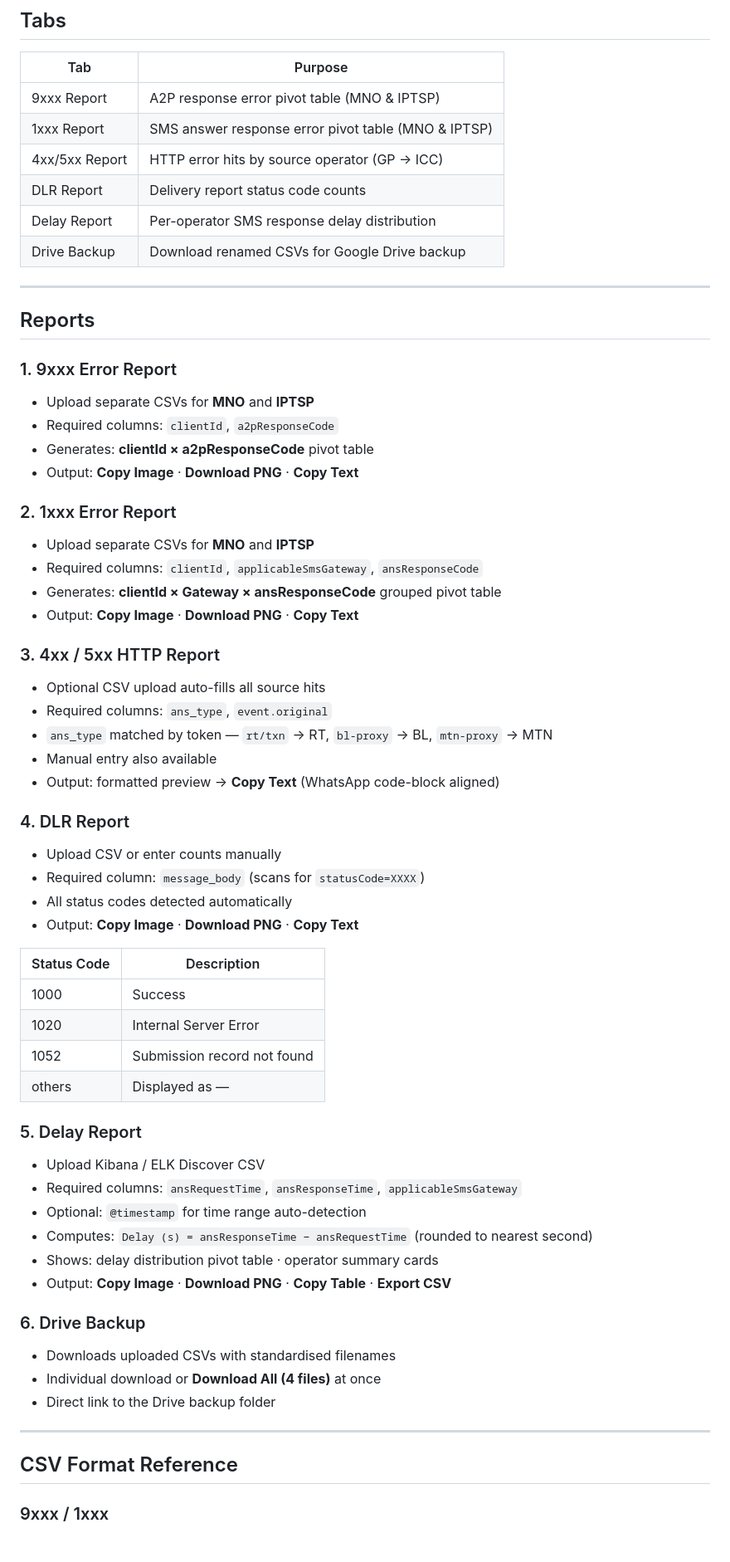
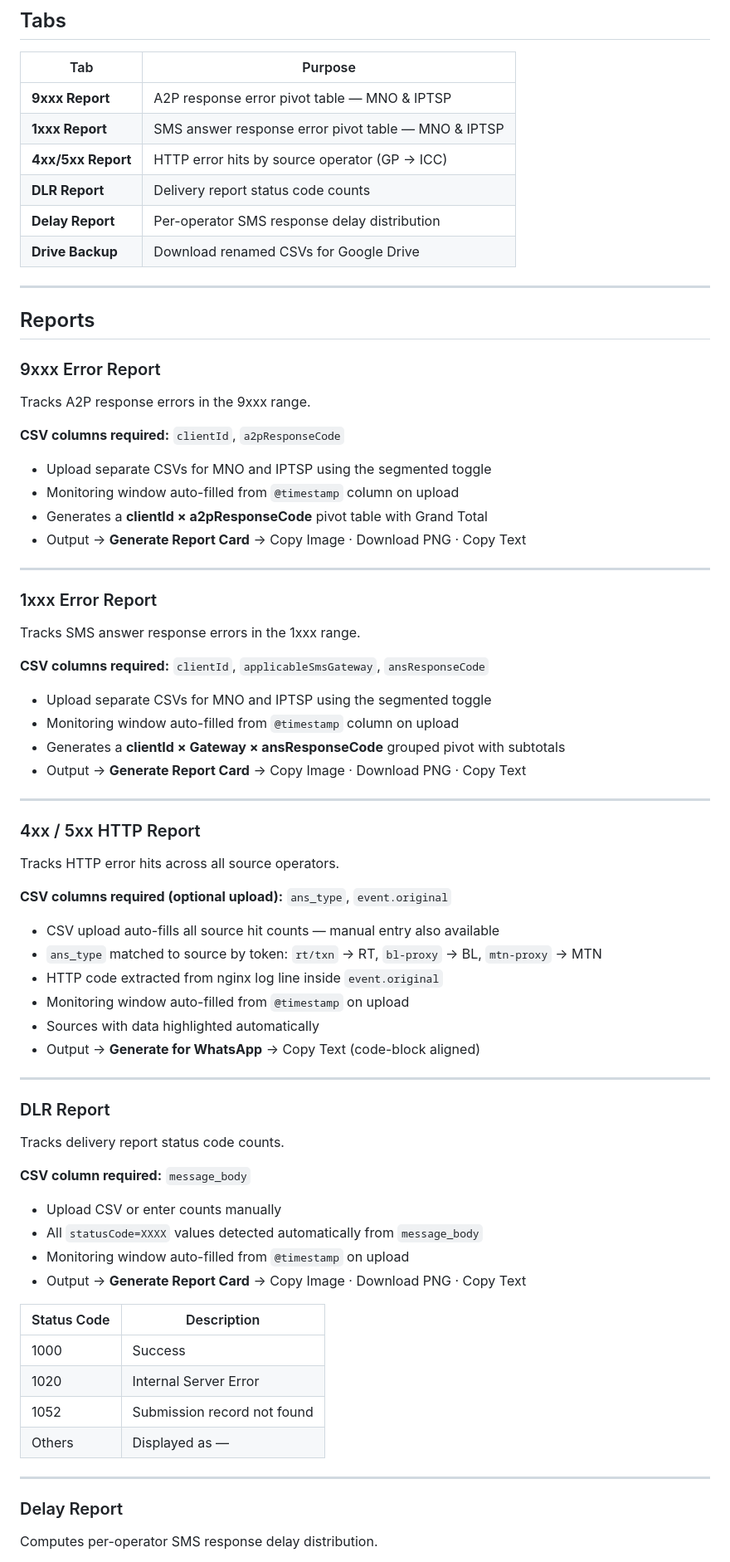
Before and after one commit to sakib-opsgrid/daily_report, a Markdown page: README.md, the part around one of its changes. Shown at 83% size. Rendered like a GitHub page.

```diff
--- a/README.md
+++ b/README.md
@@ -24,65 +27,79 @@ All four files must be in the **same folder**. Open `index.html` in any modern b
 
 | Tab | Purpose |
 |---|---|
-| 9xxx Report | A2P response error pivot table (MNO & IPTSP) |
-| 1xxx Report | SMS answer response error pivot table (MNO & IPTSP) |
-| 4xx/5xx Report | HTTP error hits by source operator (GP → ICC) |
-| DLR Report | Delivery report status code counts |
-| Delay Report | Per-operator SMS response delay distribution |
-| Drive Backup | Download renamed CSVs for Google Drive backup |
+| **9xxx Report** | A2P response error pivot table — MNO & IPTSP |
+| **1xxx Report** | SMS answer response error pivot table — MNO & IPTSP |
+| **4xx/5xx Report** | HTTP error hits by source operator (GP → ICC) |
+| **DLR Report** | Delivery report status code counts |
+| **Delay Report** | Per-operator SMS response delay distribution |
+| **Drive Backup** | Download renamed CSVs for Google Drive |
 
 ---
 
 ## Reports
 
-### 1. 9xxx Error Report
-- Upload separate CSVs for **MNO** and **IPTSP**
-- Required columns: `clientId`, `a2pResponseCode`
-- Generates: **clientId × a2pResponseCode** pivot table
-- Output: **Copy Image** · **Download PNG** · **Copy Text**
+### 9xxx Error Report
 
-### 2. 1xxx Error Report
-- Upload separate CSVs for **MNO** and **IPTSP**
-- Required columns: `clientId`, `applicableSmsGateway`, `ansResponseCode`
-- Generates: **clientId × Gateway × ansResponseCode** grouped pivot table
-- Output: **Copy Image** · **Download PNG** · **Copy Text**
+Tracks A2P response errors in the 9xxx range.
 
-### 3. 4xx / 5xx HTTP Report
-- Optional CSV upload auto-fills all source hits
-- Required columns: `ans_type`, `event.original`
-- `ans_type` matched by token — `rt/txn` → RT, `bl-proxy` → BL, `mtn-proxy` → MTN
-- Manual entry also available
-- Output: formatted preview → **Copy Text** (WhatsApp code-block aligned)
+**CSV columns required:** `clientId`, `a2pResponseCode`
 
-### 4. DLR Report
+- Upload separate CSVs for MNO and IPTSP using the segmented toggle
+- Monitoring window auto-filled from `@timestamp` column on upload
+- Generates a **clientId × a2pResponseCode** pivot table with Grand Total
+- Output → **Generate Report Card** → Copy Image · Download PNG · Copy Text
+
+---
+
+### 1xxx Error Report
+
+Tracks SMS answer response errors in the 1xxx range.
+
+**CSV columns required:** `clientId`, `applicableSmsGateway`, `ansResponseCode`
+
+- Upload separate CSVs for MNO and IPTSP using the segmented toggle
+- Monitoring window auto-filled from `@timestamp` column on upload
+- Generates a **clientId × Gateway × ansResponseCode** grouped pivot with subtotals
+- Output → **Generate Report Card** → Copy Image · Download PNG · Copy Text
+
+---
+
+### 4xx / 5xx HTTP Report
+
+Tracks HTTP error hits across all source operators.
+
+**CSV columns required (optional upload):** `ans_type`, `event.original`
+
+- CSV upload auto-fills all source hit counts — manual entry also available
+- `ans_type` matched to source by token: `rt/txn` → RT, `bl-proxy` → BL, `mtn-proxy` → MTN
+- HTTP code extracted from nginx log line inside `event.original`
+- Monitoring window auto-filled from `@timestamp` on upload
+- Sources with data highlighted automatically
+- Output → **Generate for WhatsApp** → Copy Text (code-block aligned)
+
+---
+
+### DLR Report
+
+Tracks delivery report status code counts.
+
+**CSV column required:** `message_body`
+
 - Upload CSV or enter counts manually
-- Required column: `message_body` (scans for `statusCode=XXXX`)
-- All status codes detected automatically
-- Output: **Copy Image** · **Download PNG** · **Copy Text**
+- All `statusCode=XXXX` values detected automatically from `message_body`
+- Monitoring window auto-filled from `@timestamp` on upload
+- Output → **Generate Report Card** → Copy Image · Download PNG · Copy Text
 
 | Status Code | Description |
 |---|---|
 | 1000 | Success |
 | 1020 | Internal Server Error |
 | 1052 | Submission record not found |
-| others | Displayed as — |
-
-### 5. Delay Report
-- Upload Kibana / ELK Discover CSV
-- Required columns: `ansRequestTime`, `ansResponseTime`, `applicableSmsGateway`
-- Optional: `@timestamp` for time range auto-detection
-- Computes: `Delay (s) = ansResponseTime − ansRequestTime` (rounded to nearest second)
-- Shows: delay distribution pivot table · operator summary cards
-- Output: **Copy Image** · **Download PNG** · **Copy Table** · **Export CSV**
-
-### 6. Drive Backup
-- Downloads uploaded CSVs with standardised filenames
-- Individual download or **Download All (4 files)** at once
-- Direct link to the Drive backup folder
+| Others | Displayed as — |
 
 ---
 
-## CSV Format Reference
+### Delay Report
 
-### 9xxx / 1xxx
+Computes per-operator SMS response delay distribution.
 
```
Also changed, not shown: other parts of README.md (+75 -64 lines).
